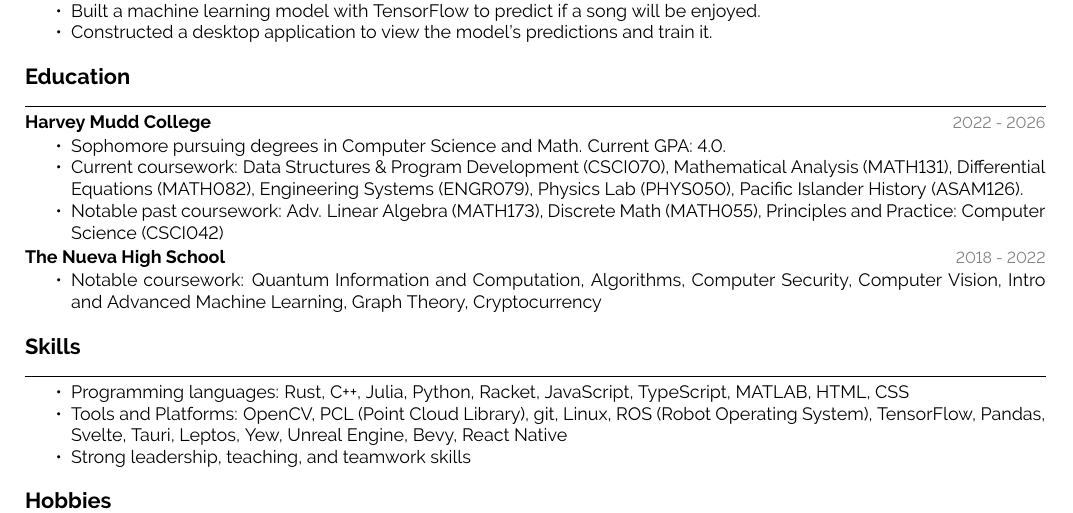
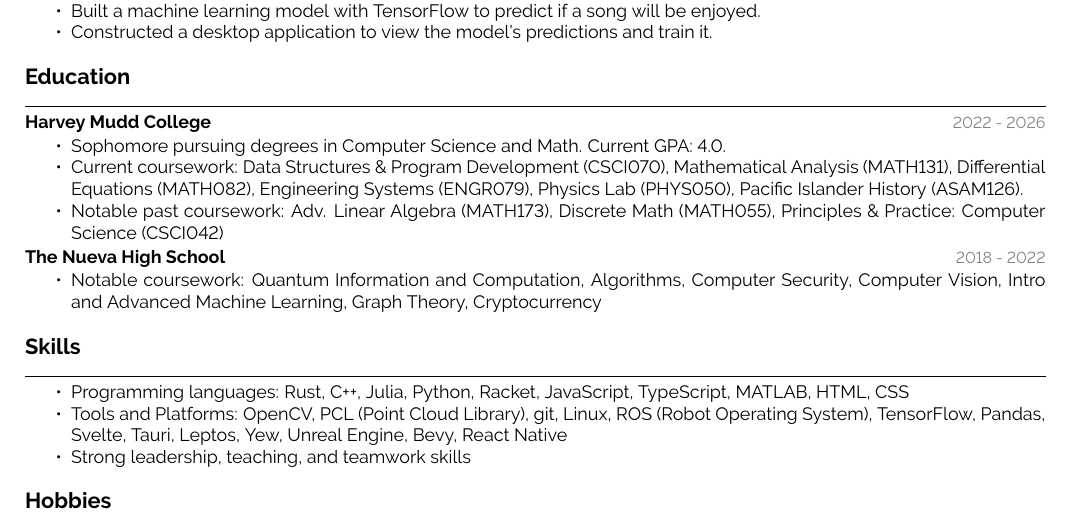
Before and after one commit to TheSharkhead2/Resume, a LaTeX CV (resume.tex): part of the page, cut so that both start at the same text. Compiled offline with pdfLaTeX.

Commit message:
small changes

```diff
--- a/resume.tex
+++ b/resume.tex
@@ -98,7 +98,7 @@
             {\begin{itemize}[noitemsep, topsep=1pt]
                 \item {Sophomore pursuing degrees in Computer Science and Math. Current GPA: 4.0. }
                 \item {Current coursework: Data Structures \& Program Development (CSCI070), Mathematical Analysis (MATH131), Differential Equations (MATH082), Engineering Systems (ENGR079), Physics Lab (PHYS050), Pacific Islander History (ASAM126).}
-                \item {Notable past coursework: Adv. Linear Algebra (MATH173), Discrete Math (MATH055), Principles and Practice: Computer Science (CSCI042)}
+                \item {Notable past coursework: Adv. Linear Algebra (MATH173), Discrete Math (MATH055), Principles \& Practice: Computer Science (CSCI042)}
             \end{itemize}}
             % {Current freshman pursuing a degree in Computer Science and Math. Current coursework: CS42 (Principles \& Practice: Comp Sci), MATH19 (Single \& Multivariable Calculus), CHEM42, WRIT1, PHYS23}
         \experiencenocompany
```
Also changed, not shown: resume.pdf.
